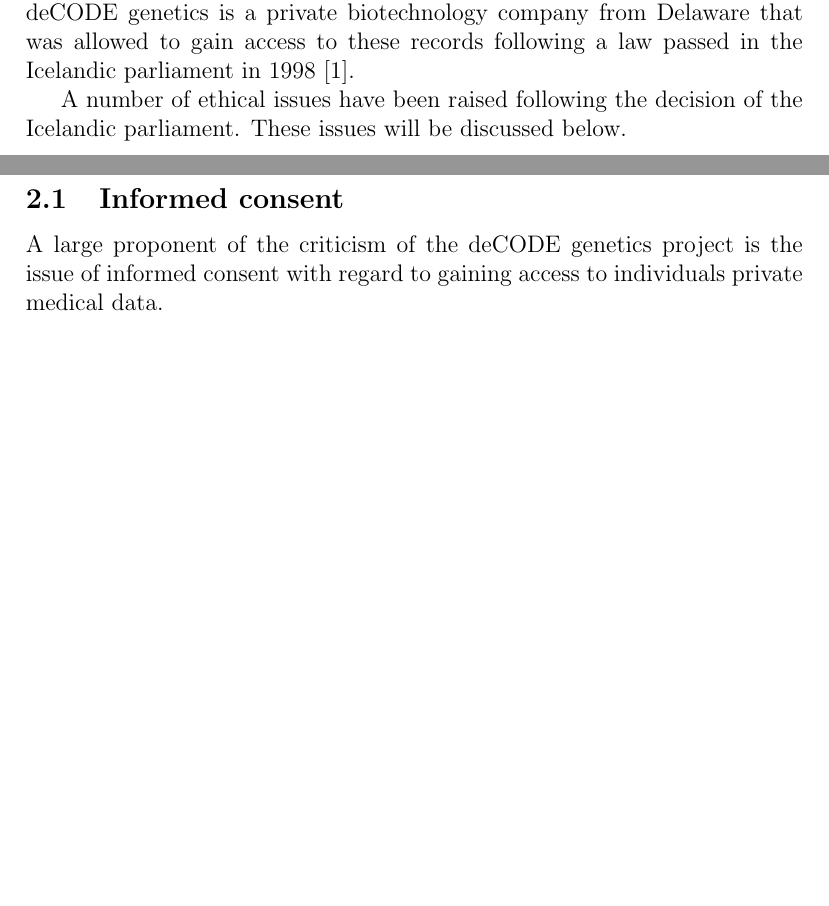
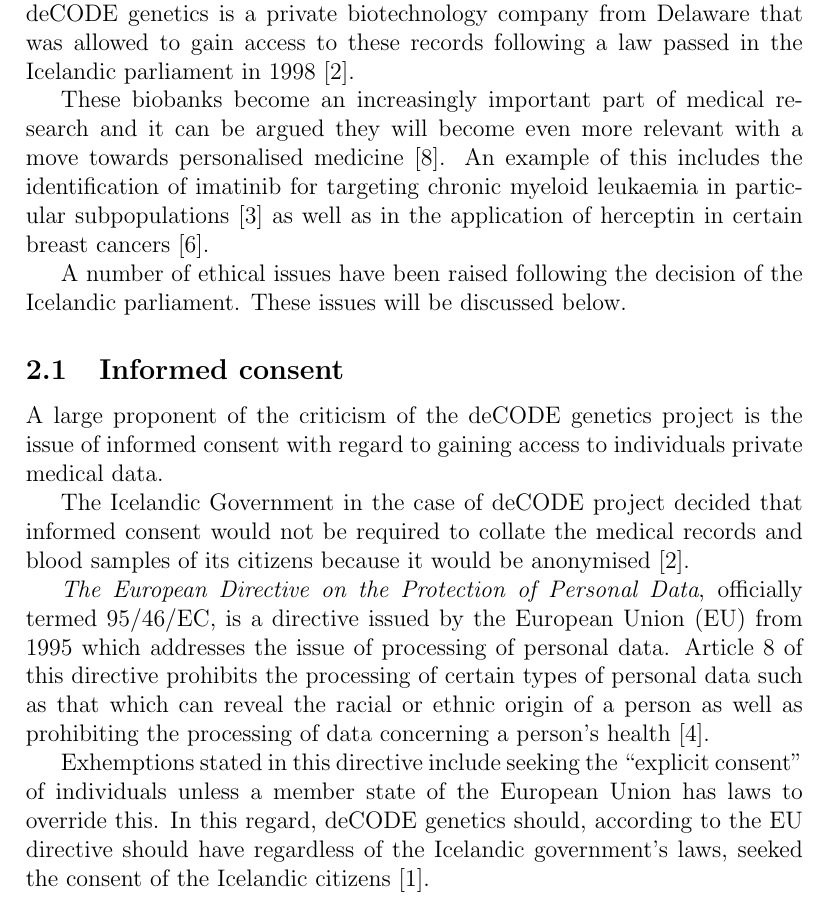
Before and after one commit to hiraethus/ethics-in-bioimaging-and-bioinformatics-in-medicine, a LaTeX document (ethics-essay.tex, which reads ethics-essay.bib): two parts of pages 1 and 2 of 2 before the commit and part of page 2 of 3 after it, the two joined at a grey line, cut so that both start at the same text, the shorter picture padded with empty space. Compiled offline with pdfLaTeX.

Commit message:
Add bit on EU directive on data protection

```diff
--- a/ethics-essay.bib
+++ b/ethics-essay.bib
@@ -146,0 +172 @@
+@article{directive199595,
@@ -146,0 +177 @@
+  number={6},
--- a/ethics-essay.tex
+++ b/ethics-essay.tex
@@ -2,7 +2,7 @@
 \usepackage[backend=biber]{biblatex}
 \addbibresource{ethics-essay.bib}
 
-\title{Bioinformatics and Bioimaging: Considerations for the 21^{st} Century}
+\title{Bioinformatics and Bioimaging: Considerations for the $21^{st}$ Century}
 \author{Michael J. Jones \\
   MSc Bioinformatics \& Computational Genomics \\
   Queen's University Belfast}
@@ -48,17 +49,43 @@
 gain access to these records following a law passed in the Icelandic parliament
 in 1998 \cite{chadwick1999icelandic}.
 
-A number of ethical issues have been raised following the decision of
-the Icelandic parliament. These issues will be discussed below.
+These biobanks become an increasingly important part of medical research and
+it can be argued they will become even more relevant with a move towards
+personalised medicine \cite{watson2010integrating}. An example of this
+includes the identification of imatinib for targeting chronic myeloid leukaemia
+in particular subpopulations \cite{cohen2002approval} as well as in the
+application of herceptin in certain breast cancers \cite{lemieux2009role}.
+
+A number of ethical issues have been raised
+following the decision of the Icelandic parliament. These issues will be
+discussed below.
 
 \subsection{Informed consent}
 A large proponent of the criticism of the deCODE genetics project is the issue
 of informed consent with regard to gaining access to individuals private
 medical data.
 
+The Icelandic Government in the case of deCODE project decided that informed
+consent would not be required to collate the medical records and blood samples
+of its citizens because it would be anonymised \cite{chadwick1999icelandic}.
+
+\emph{The European Directive on the Protection of Personal Data}, officially
+termed 95/46/EC, is a directive issued by the European Union (EU) from 1995 which
+addresses the issue of processing of personal data. Article 8 of this directive
+prohibits the processing of certain types of personal data such as that which
+can reveal the racial or ethnic origin of a person as well as prohibiting the
+processing of data concerning a person's health \cite{directive199595}.
+
+Exhemptions stated in this directive include seeking the ``explicit consent''
+of individuals unless a member state of the European Union has laws to override
+this. In this regard, deCODE genetics should, according to the EU directive
+should have regardless of the Icelandic government's laws, seeked the consent of
+the Icelandic citizens \cite{carey2009data}.
+
 \section{Bioimaging}
 
 \section{Discussion}
 
 \printbibliography
+
 \end{document}
```
Also changed, not shown: ethics-essay.bib (39 more changed lines), ethics-essay.tex (1 more changed lines), 1 other file.
